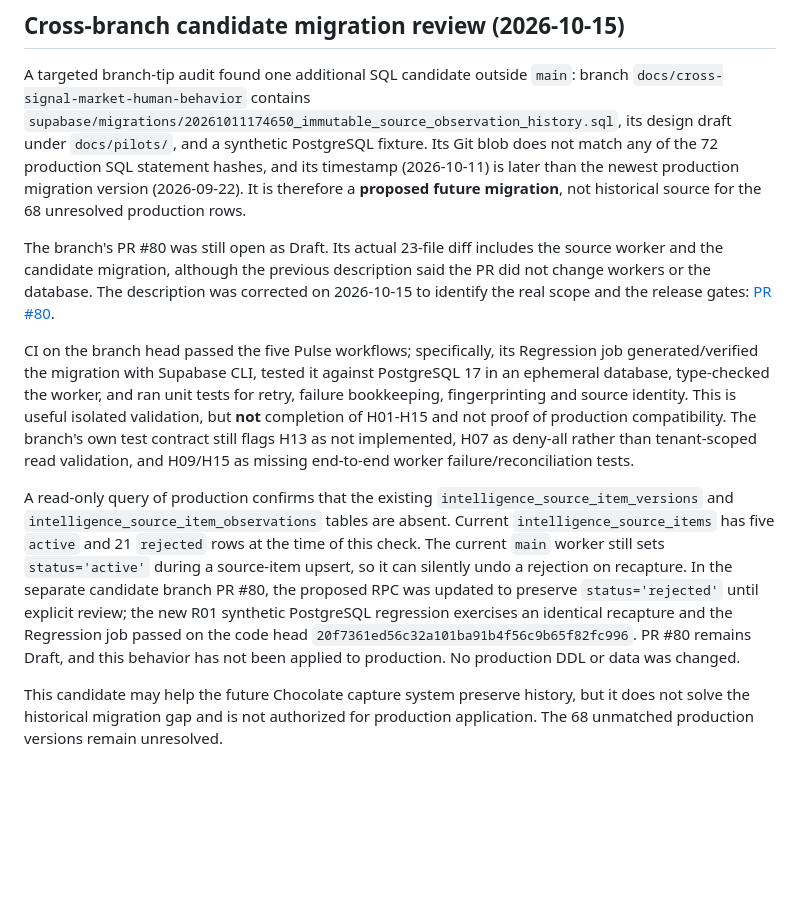
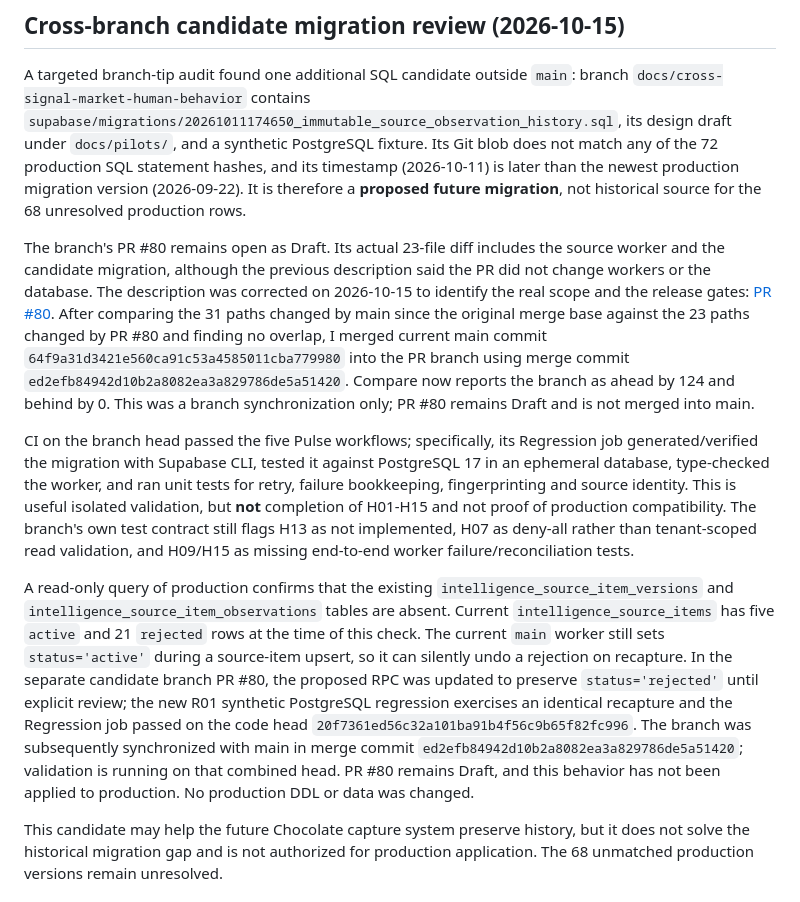
Before and after one commit to PauloRafaeldeMouraPaes/shopplosion-pulse, a Markdown page: docs/database/migration-lineage-reconciliation.md, the part around the change. Rendered like a GitHub page; blank space fills up the shorter version.

Commit message:
docs(db): record cross-signal branch synchronization

```diff
--- a/docs/database/migration-lineage-reconciliation.md
+++ b/docs/database/migration-lineage-reconciliation.md
@@ -151,11 +151,11 @@ The latest PR #93 documentation commit has all repository CI checks complete: re
 
 A targeted branch-tip audit found one additional SQL candidate outside `main`: branch `docs/cross-signal-market-human-behavior` contains `supabase/migrations/20261011174650_immutable_source_observation_history.sql`, its design draft under `docs/pilots/`, and a synthetic PostgreSQL fixture. Its Git blob does not match any of the 72 production SQL statement hashes, and its timestamp (2026-10-11) is later than the newest production migration version (2026-09-22). It is therefore a **proposed future migration**, not historical source for the 68 unresolved production rows.
 
-The branch's PR #80 was still open as Draft. Its actual 23-file diff includes the source worker and the candidate migration, although the previous description said the PR did not change workers or the database. The description was corrected on 2026-10-15 to identify the real scope and the release gates: [PR #80](https://github.com/PauloRafaeldeMouraPaes/shopplosion-pulse/pull/80).
+The branch's PR #80 remains open as Draft. Its actual 23-file diff includes the source worker and the candidate migration, although the previous description said the PR did not change workers or the database. The description was corrected on 2026-10-15 to identify the real scope and the release gates: [PR #80](https://github.com/PauloRafaeldeMouraPaes/shopplosion-pulse/pull/80). After comparing the 31 paths changed by main since the original merge base against the 23 paths changed by PR #80 and finding no overlap, I merged current main commit `64f9a31d3421e560ca91c53a4585011cba779980` into the PR branch using merge commit `ed2efb84942d10b2a8082ea3a829786de5a51420`. Compare now reports the branch as ahead by 124 and behind by 0. This was a branch synchronization only; PR #80 remains Draft and is not merged into main.
 
 CI on the branch head passed the five Pulse workflows; specifically, its Regression job generated/verified the migration with Supabase CLI, tested it against PostgreSQL 17 in an ephemeral database, type-checked the worker, and ran unit tests for retry, failure bookkeeping, fingerprinting and source identity. This is useful isolated validation, but **not** completion of H01-H15 and not proof of production compatibility. The branch's own test contract still flags H13 as not implemented, H07 as deny-all rather than tenant-scoped read validation, and H09/H15 as missing end-to-end worker failure/reconciliation tests.
 
-A read-only query of production confirms that the existing `intelligence_source_item_versions` and `intelligence_source_item_observations` tables are absent. Current `intelligence_source_items` has five `active` and 21 `rejected` rows at the time of this check. The current `main` worker still sets `status='active'` during a source-item upsert, so it can silently undo a rejection on recapture. In the separate candidate branch PR #80, the proposed RPC was updated to preserve `status='rejected'` until explicit review; the new R01 synthetic PostgreSQL regression exercises an identical recapture and the Regression job passed on the code head `20f7361ed56c32a101ba91b4f56c9b65f82fc996`. PR #80 remains Draft, and this behavior has not been applied to production. No production DDL or data was changed.
+A read-only query of production confirms that the existing `intelligence_source_item_versions` and `intelligence_source_item_observations` tables are absent. Current `intelligence_source_items` has five `active` and 21 `rejected` rows at the time of this check. The current `main` worker still sets `status='active'` during a source-item upsert, so it can silently undo a rejection on recapture. In the separate candidate branch PR #80, the proposed RPC was updated to preserve `status='rejected'` until explicit review; the new R01 synthetic PostgreSQL regression exercises an identical recapture and the Regression job passed on the code head `20f7361ed56c32a101ba91b4f56c9b65f82fc996`. The branch was subsequently synchronized with main in merge commit `ed2efb84942d10b2a8082ea3a829786de5a51420`; validation is running on that combined head. PR #80 remains Draft, and this behavior has not been applied to production. No production DDL or data was changed.
 
 This candidate may help the future Chocolate capture system preserve history, but it does not solve the historical migration gap and is not authorized for production application. The 68 unmatched production versions remain unresolved.
 
```
